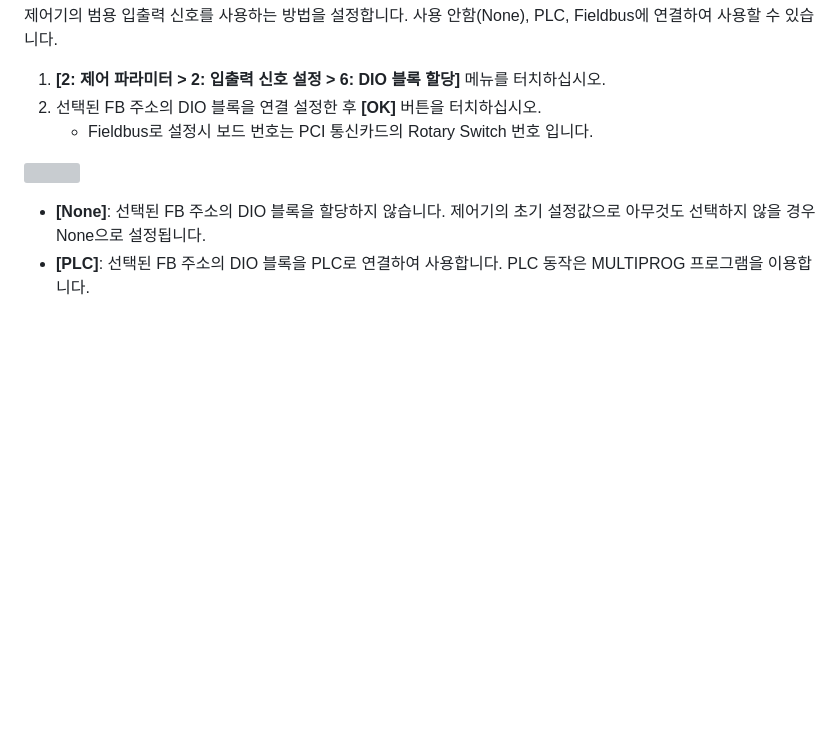
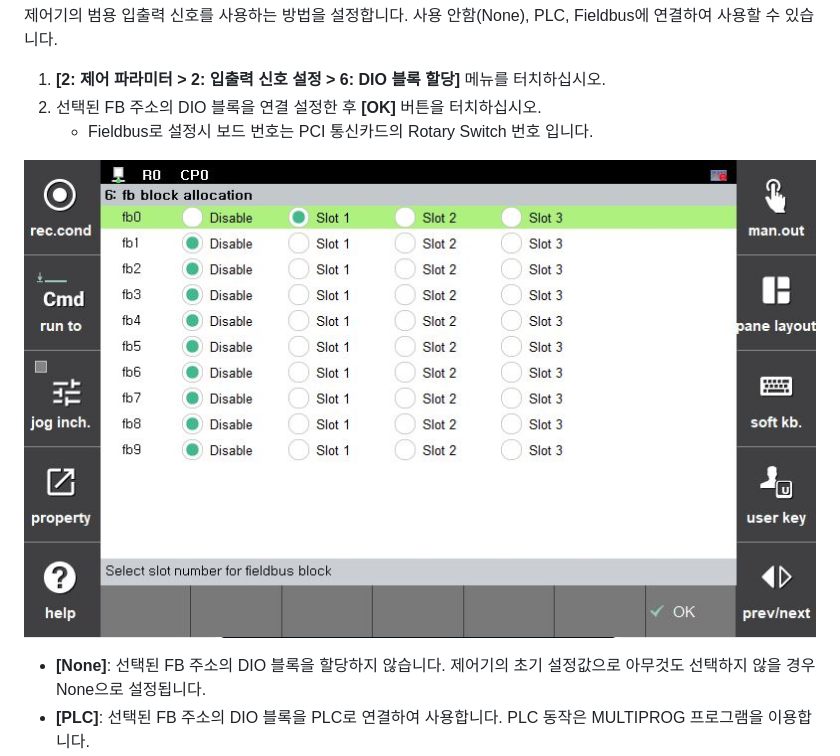
Before and after one commit to hyundai-robotics/doc-industrial-communication, a Markdown page: 3-setting-industrial-communication/3-3-dio-block-allocation.md, the part around the change. Drawn GitHub-style; pictures changed too: _assets/image_11.png; blank space fills up the shorter version; grey boxes are pictures that could not be loaded.

```diff
--- a/3-setting-industrial-communication/3-3-dio-block-allocation.md
+++ b/3-setting-industrial-communication/3-3-dio-block-allocation.md
@@ -8,7 +8,7 @@
 2. 선택된 FB 주소의 DIO 블록을 연결 설정한 후 **\[OK]** 버튼을 터치하십시오.
    * Fieldbus로 설정시 보드 번호는 PCI 통신카드의 Rotary Switch 번호 입니다.
 
-![](<../../_assets/image_11.png>)
+![](<../_assets/image_11.png>)
 
 * **\[None]**: 선택된 FB 주소의 DIO 블록을 할당하지 않습니다. 제어기의 초기 설정값으로 아무것도 선택하지 않을 경우 None으로 설정됩니다.
 * **\[PLC]**: 선택된 FB 주소의 DIO 블록을 PLC로 연결하여 사용합니다. PLC 동작은 MULTIPROG 프로그램을 이용합니다.
```
Also changed, not shown: _assets/image_3.png, _assets/image_7.png.
